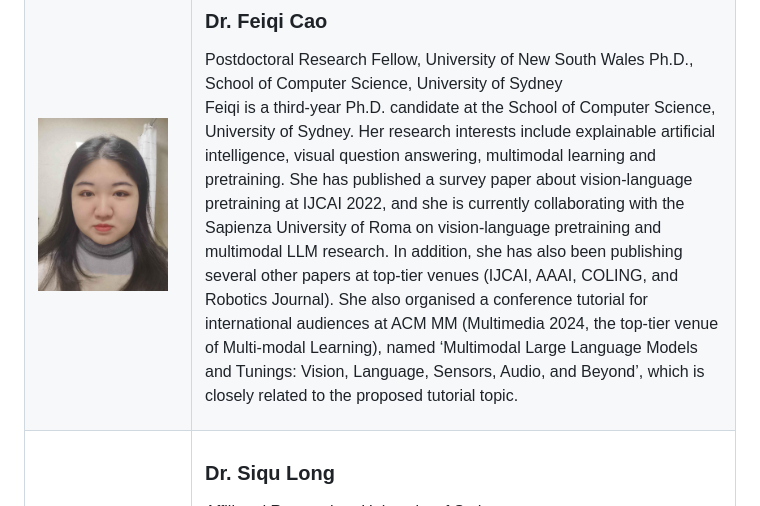
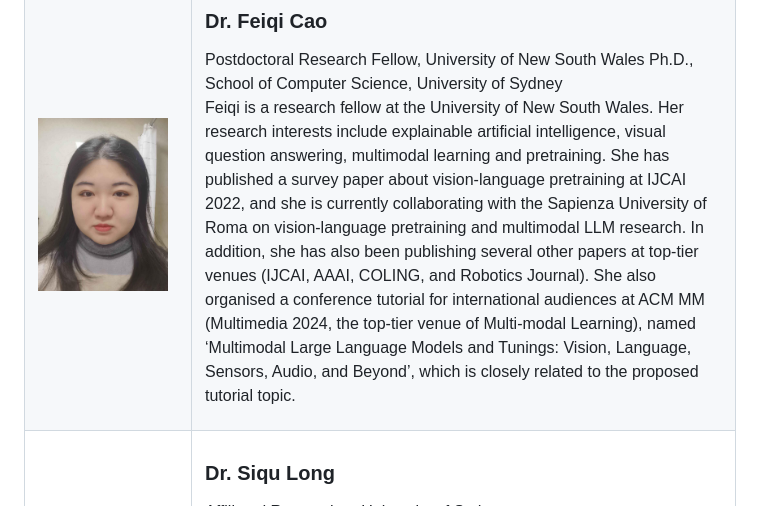
Before and after one commit to yihaoding/mllm_vrdiu, a Markdown page: README.md, the part around the change. GitHub-like rendering.

```diff
--- a/README.md
+++ b/README.md
@@ -79,7 +79,7 @@ He has published in leading conferences and journals such as ACL, CVPR, AAAI, IJ
 ### Dr. Feiqi Cao
 Postdoctoral Research Fellow, University of New South Wales
 Ph.D., School of Computer Science, University of Sydney
-Feiqi is a third-year Ph.D. candidate at the School of Computer Science, University of Sydney. Her research interests include explainable artificial intelligence, visual question answering, multimodal learning and pretraining. She has published a survey paper about vision-language pretraining at IJCAI 2022, and she is currently collaborating with the Sapienza University of Roma on vision-language pretraining and multimodal LLM research. In addition, she has also been publishing several other papers at top-tier venues (IJCAI, AAAI, COLING, and Robotics Journal). She also organised a conference tutorial for international audiences at ACM MM (Multimedia 2024, the top-tier venue of Multi-modal Learning), named ‘Multimodal Large Language Models and Tunings: Vision, Language, Sensors, Audio, and Beyond’, which is closely related to the proposed tutorial topic.
+Feiqi is a research fellow at the University of New South Wales. Her research interests include explainable artificial intelligence, visual question answering, multimodal learning and pretraining. She has published a survey paper about vision-language pretraining at IJCAI 2022, and she is currently collaborating with the Sapienza University of Roma on vision-language pretraining and multimodal LLM research. In addition, she has also been publishing several other papers at top-tier venues (IJCAI, AAAI, COLING, and Robotics Journal). She also organised a conference tutorial for international audiences at ACM MM (Multimedia 2024, the top-tier venue of Multi-modal Learning), named ‘Multimodal Large Language Models and Tunings: Vision, Language, Sensors, Audio, and Beyond’, which is closely related to the proposed tutorial topic.
 
 
 </td>
```
